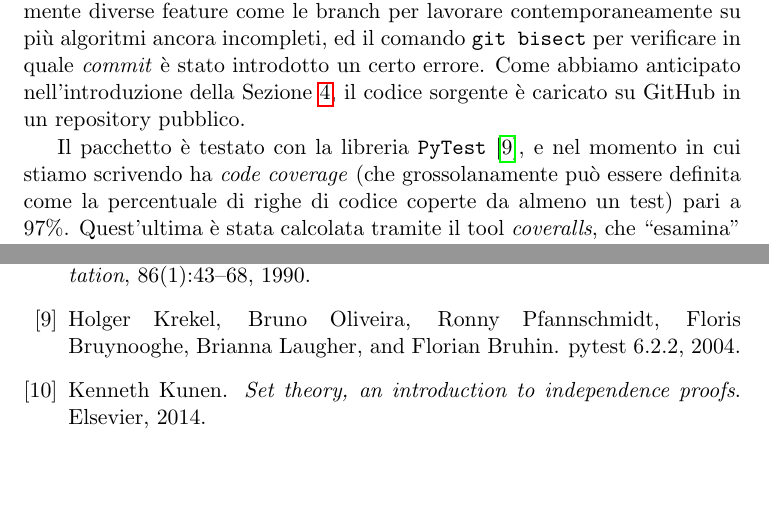
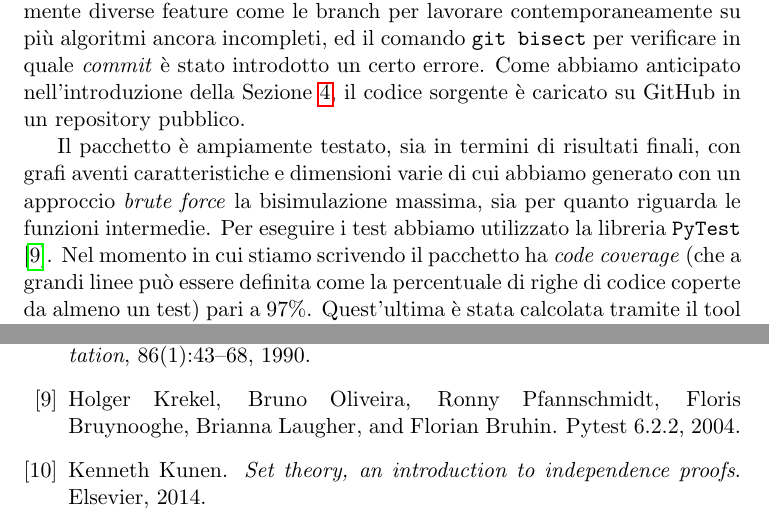
Before and after one commit to fandreuz/bsc-thesis, a LaTeX document (document.tex, which reads sezione3/tools/file.tex): two parts of pages 66 and 73 of 74, joined at a grey line, cut so that both start at the same text, the shorter picture padded with empty space. Compiled offline with pdfLaTeX.

Commit message:
precisazioni su test

```diff
--- a/sezione3/tools/file.tex
+++ b/sezione3/tools/file.tex
@@ -1,7 +1,7 @@
 \subsection{Strumenti per lo sviluppo}
 Abbiamo utilizzato \emph{git} come \emph{Version Control System}, sfruttando ampiamente diverse feature come le branch per lavorare contemporaneamente su più algoritmi ancora incompleti, ed il comando \verb|git bisect| per verificare in quale \emph{commit} è stato introdotto un certo errore. Come abbiamo anticipato nell'introduzione della Sezione \ref{sec:bispy}, il codice sorgente è caricato su GitHub in un repository pubblico.
 
-Il pacchetto è testato con la libreria \texttt{PyTest} \cite{pytest}, e nel momento in cui stiamo scrivendo ha \emph{code coverage} (che grossolanamente può essere definita come la percentuale di righe di codice coperte da almeno un test) pari a 97\%. Quest'ultima è stata calcolata tramite il tool \emph{coveralls}, che ``esamina'' il codice a richiesta e fornisce la \emph{code coverage}.
+Il pacchetto è ampiamente testato, sia in termini di risultati finali, con grafi aventi caratteristiche e dimensioni varie di cui abbiamo generato con un approccio \emph{brute force} la bisimulazione massima, sia per quanto riguarda le funzioni intermedie. Per eseguire i test abbiamo utilizzato la libreria \texttt{PyTest} \cite{pytest}. Nel momento in cui stiamo scrivendo il pacchetto ha \emph{code coverage} (che a grandi linee può essere definita come la percentuale di righe di codice coperte da almeno un test) pari a 97\%. Quest'ultima è stata calcolata tramite il tool \emph{coveralls}, che ``esamina'' il codice a richiesta e fornisce la \emph{code coverage}.
 
 Per automatizzare le interazioni con le API di \emph{coveralls} abbiamo utilizzato \emph{GitHub Actions}, un framework che consente di specificare alcune azioni da compiere (la richiesta di revisione a \emph{coveralls}, ad esempio) in risposta ad eventi di vario genere (nel nostro caso il ``push'' di una o più commit sul repository GitHub).
 
```
Also changed, not shown: bibliography.bib (+1 -1 lines).
